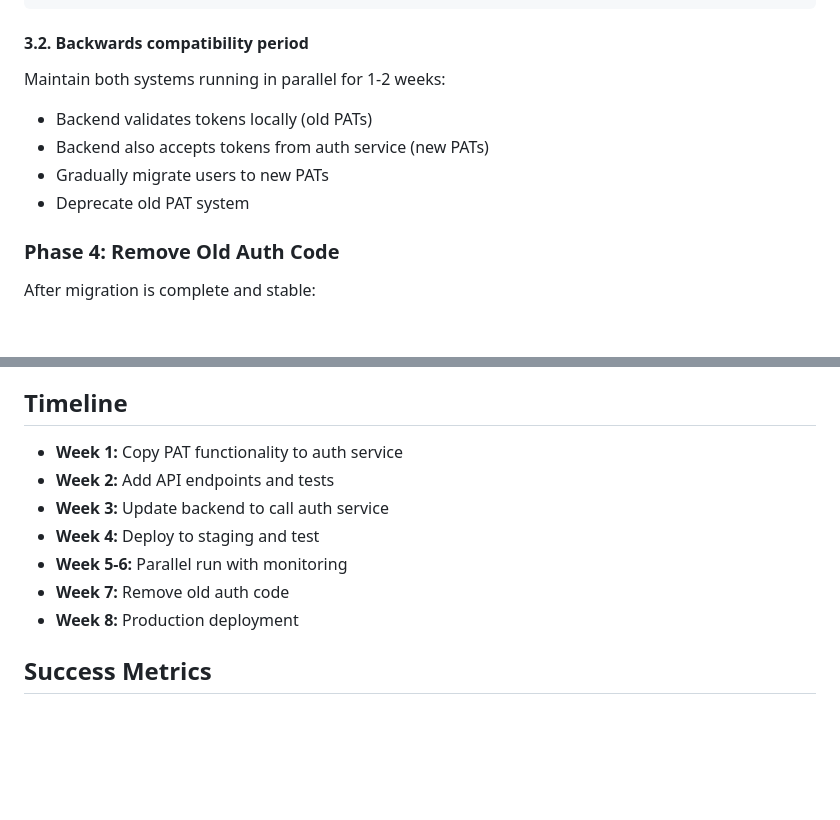
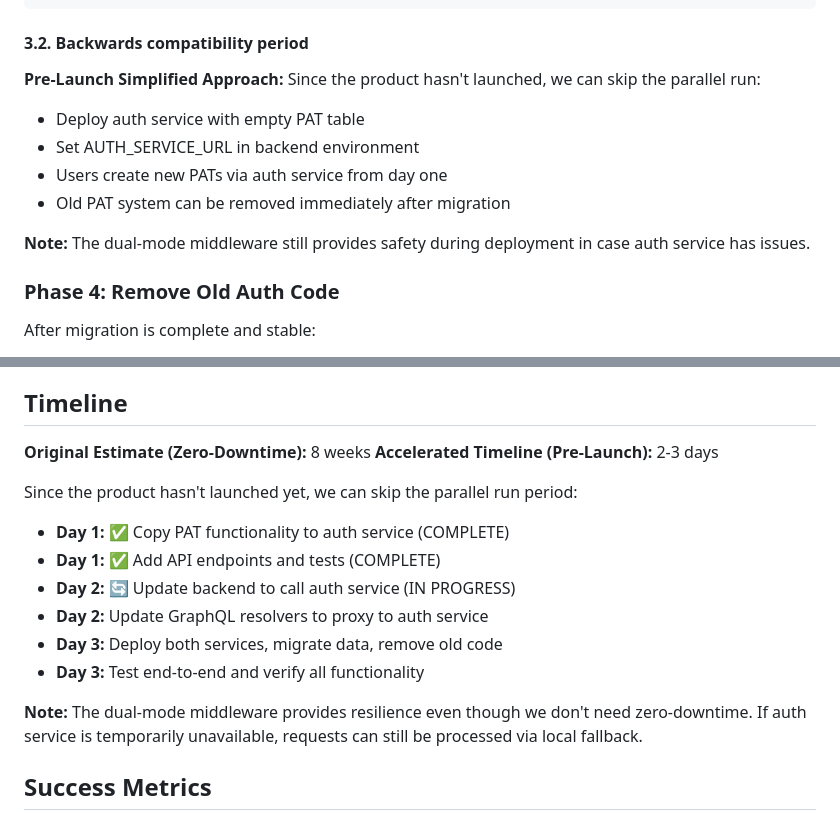
Before and after one commit to alternatefutures/service-cloud-api, a Markdown page: AUTH_SERVICE_MIGRATION.md, 2 parts joined by grey strips. Drawn GitHub-style; blank space fills up the shorter version.

Commit message:
docs: update migration timeline for pre-launch deployment (ALT-92)
Update migration plan to reflect accelerated timeline since product
hasn't launched yet and downtime is acceptable.

Changes:
- Update timeline from 8 weeks to 2-3 days
- Simplify Phase 3 (no parallel run period needed)
- Note that dual-mode middleware still provides resilience
- Mark completed phases (Phase 1 complete, Phase 2 in progress)

This allows for rapid deployment while maintaining safety via
the dual-mode middleware fallback system.

🤖 Generated with [Claude Code](https://claude.com/claude-code)

Co-Authored-By: Claude <noreply@anthropic.com>

```diff
--- a/AUTH_SERVICE_MIGRATION.md
+++ b/AUTH_SERVICE_MIGRATION.md
@@ -170,11 +170,14 @@ COPY personal_access_token FROM '/tmp/pats.csv' CSV HEADER;
 
 #### 3.2. Backwards compatibility period
 
-Maintain both systems running in parallel for 1-2 weeks:
-- Backend validates tokens locally (old PATs)
-- Backend also accepts tokens from auth service (new PATs)
-- Gradually migrate users to new PATs
-- Deprecate old PAT system
+**Pre-Launch Simplified Approach:**
+Since the product hasn't launched, we can skip the parallel run:
+- Deploy auth service with empty PAT table
+- Set AUTH_SERVICE_URL in backend environment
+- Users create new PATs via auth service from day one
+- Old PAT system can be removed immediately after migration
+
+**Note:** The dual-mode middleware still provides safety during deployment in case auth service has issues.
 
 ### Phase 4: Remove Old Auth Code
 
@@ -287,13 +290,19 @@ If issues arise during migration:
 
 ## Timeline
 
-- **Week 1:** Copy PAT functionality to auth service
-- **Week 2:** Add API endpoints and tests
-- **Week 3:** Update backend to call auth service
-- **Week 4:** Deploy to staging and test
-- **Week 5-6:** Parallel run with monitoring
-- **Week 7:** Remove old auth code
-- **Week 8:** Production deployment
+**Original Estimate (Zero-Downtime):** 8 weeks
+**Accelerated Timeline (Pre-Launch):** 2-3 days
+
+Since the product hasn't launched yet, we can skip the parallel run period:
+
+- **Day 1:** ✅ Copy PAT functionality to auth service (COMPLETE)
+- **Day 1:** ✅ Add API endpoints and tests (COMPLETE)
+- **Day 2:** 🔄 Update backend to call auth service (IN PROGRESS)
+- **Day 2:** Update GraphQL resolvers to proxy to auth service
+- **Day 3:** Deploy both services, migrate data, remove old code
+- **Day 3:** Test end-to-end and verify all functionality
+
+**Note:** The dual-mode middleware provides resilience even though we don't need zero-downtime. If auth service is temporarily unavailable, requests can still be processed via local fallback.
 
 ## Success Metrics
 
```
